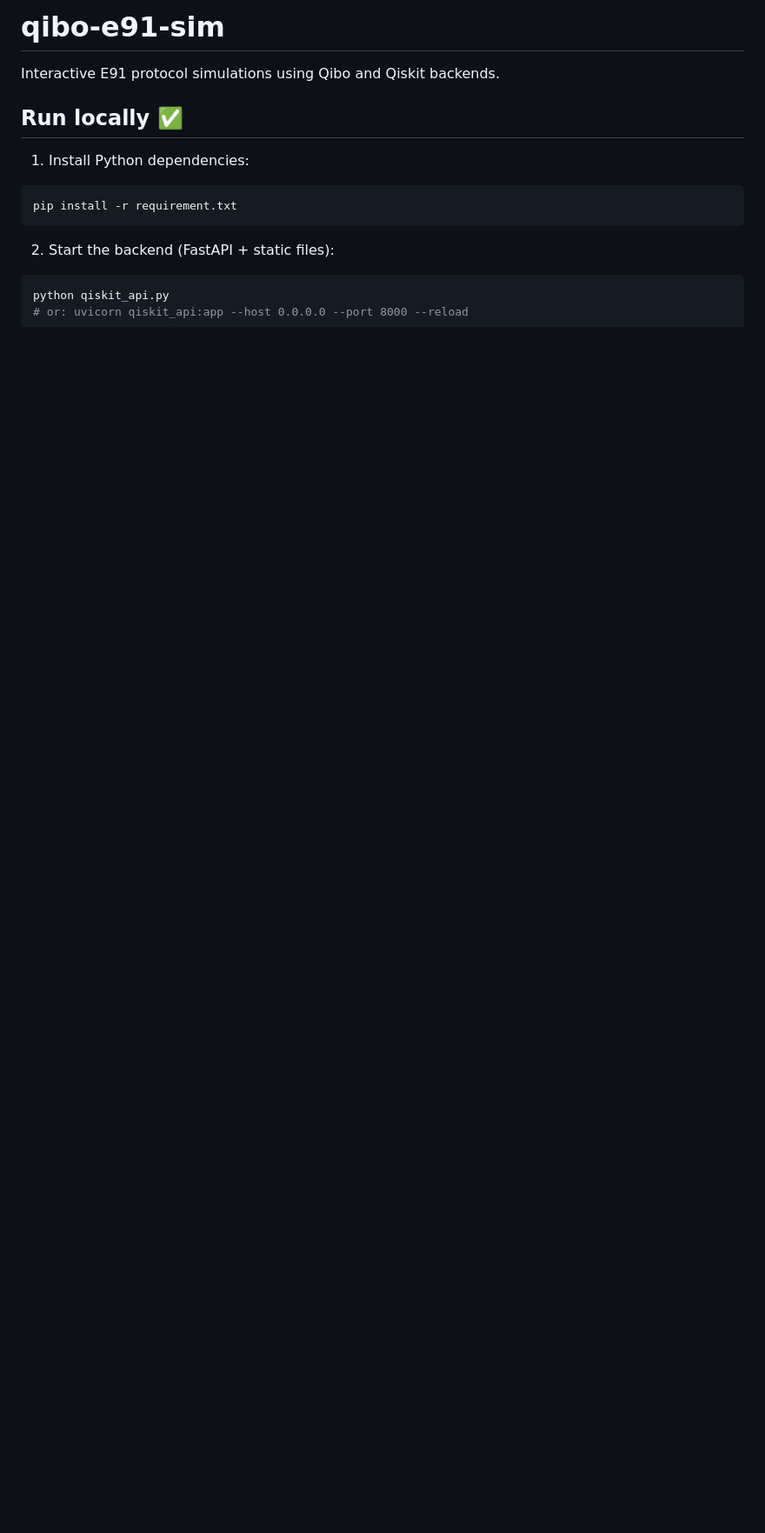
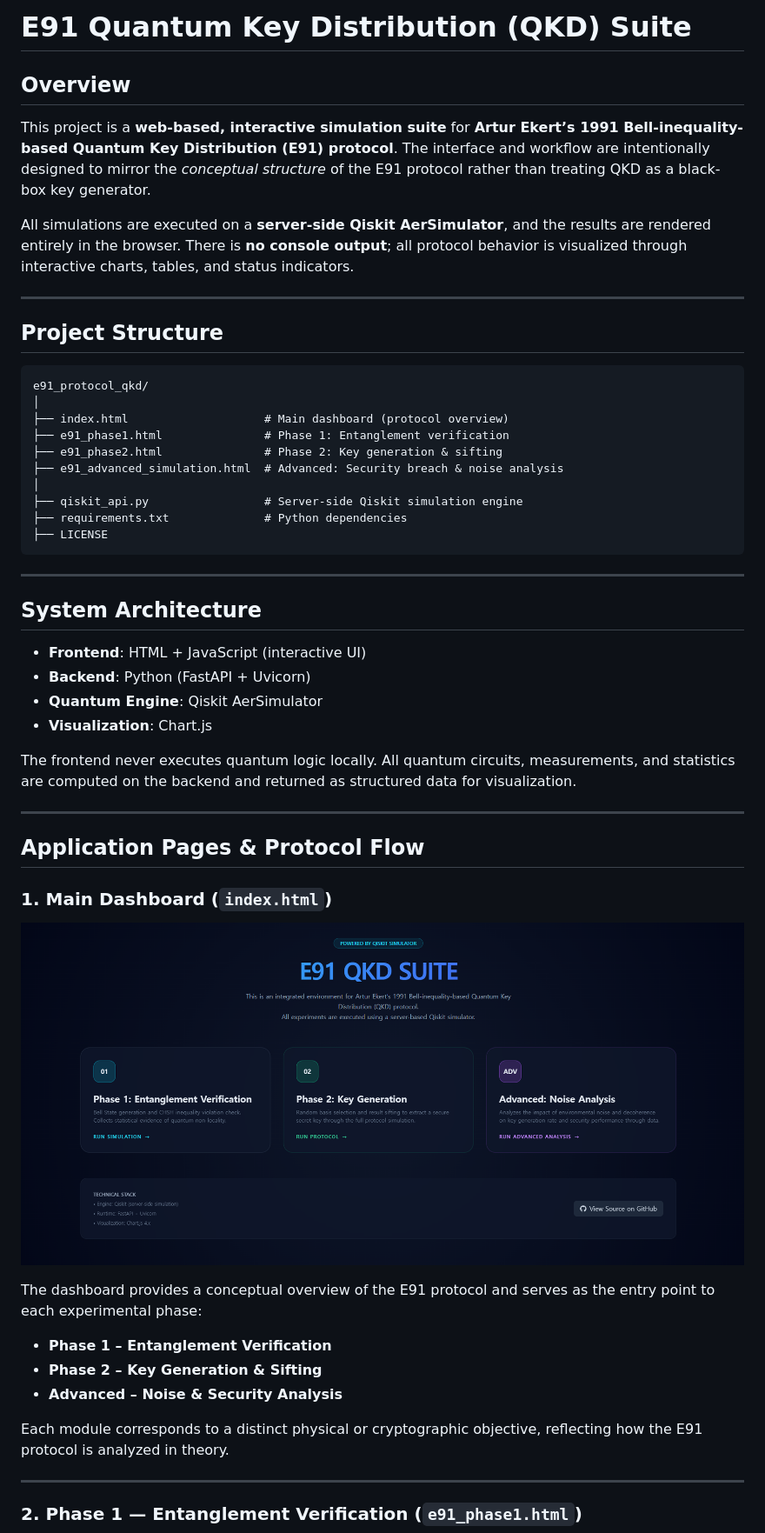
Before and after one commit to lukeshim03/e91-protocol-qkd, a Markdown page: README.md, the part around the change printed below. Shown: that part at 87% size. Rendered like a GitHub page; pictures changed too: assets/index.png (added); blank space fills up the shorter version.

Commit message:
edits some files and readme

````diff
--- a/README.md
+++ b/README.md
@@ -1,17 +1,58 @@
-# qibo-e91-sim
+# E91 Quantum Key Distribution (QKD) Suite
 
-Interactive E91 protocol simulations using Qibo and Qiskit backends.
 
-## Run locally ✅
+## Overview
 
-1. Install Python dependencies:
+This project is a **web-based, interactive simulation suite** for **Artur Ekert’s 1991 Bell-inequality-based Quantum Key Distribution (E91) protocol**.
+The interface and workflow are intentionally designed to mirror the *conceptual structure* of the E91 protocol rather than treating QKD as a black-box key generator.
 
-```bash
-pip install -r requirement.txt
+All simulations are executed on a **server-side Qiskit AerSimulator**, and the results are rendered entirely in the browser. There is **no console output**; all protocol behavior is visualized through interactive charts, tables, and status indicators.
+
+---
+
+## Project Structure
+
+```
+e91_protocol_qkd/
+│
+├── index.html                    # Main dashboard (protocol overview)
+├── e91_phase1.html               # Phase 1: Entanglement verification
+├── e91_phase2.html               # Phase 2: Key generation & sifting
+├── e91_advanced_simulation.html  # Advanced: Security breach & noise analysis
+│
+├── qiskit_api.py                 # Server-side Qiskit simulation engine
+├── requirements.txt              # Python dependencies
+├── LICENSE
 ```
 
-2. Start the backend (FastAPI + static files):
+---
 
-```bash
-python qiskit_api.py
-# or: uvicorn qiskit_api:app --host 0.0.0.0 --port 8000 --reload
+## System Architecture
+
+* **Frontend**: HTML + JavaScript (interactive UI)
+* **Backend**: Python (FastAPI + Uvicorn)
+* **Quantum Engine**: Qiskit AerSimulator
+* **Visualization**: Chart.js
+
+The frontend never executes quantum logic locally. All quantum circuits, measurements, and statistics are computed on the backend and returned as structured data for visualization.
+
+---
+
+## Application Pages & Protocol Flow
+
+### 1. Main Dashboard (`index.html`)
+
+![Main Dashboard](./assets/index.png)
+
+The dashboard provides a conceptual overview of the E91 protocol and serves as the entry point to each experimental phase:
+
+* **Phase 1 – Entanglement Verification**
+* **Phase 2 – Key Generation & Sifting**
+* **Advanced – Noise & Security Analysis**
+
+Each module corresponds to a distinct physical or cryptographic objective, reflecting how the E91 protocol is analyzed in theory.
+
+---
+
+### 2. Phase 1 — Entanglement Verification (`e91_phase1.html`)
+
````
Also changed, not shown: other parts of README.md (+57 -9 lines), assets/adv.png (added), assets/phase1.png (added), assets/phase2.png (added), 3 other files.
